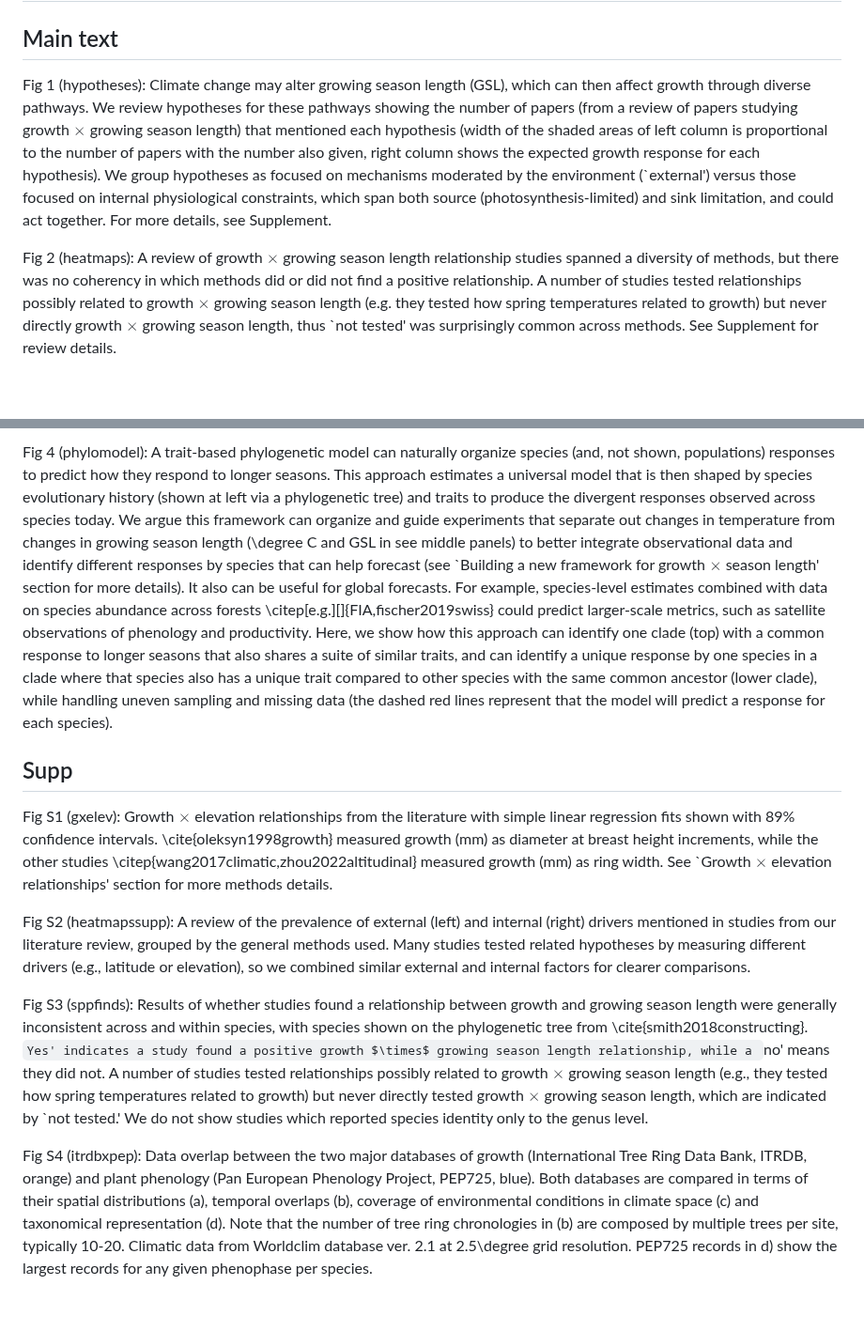
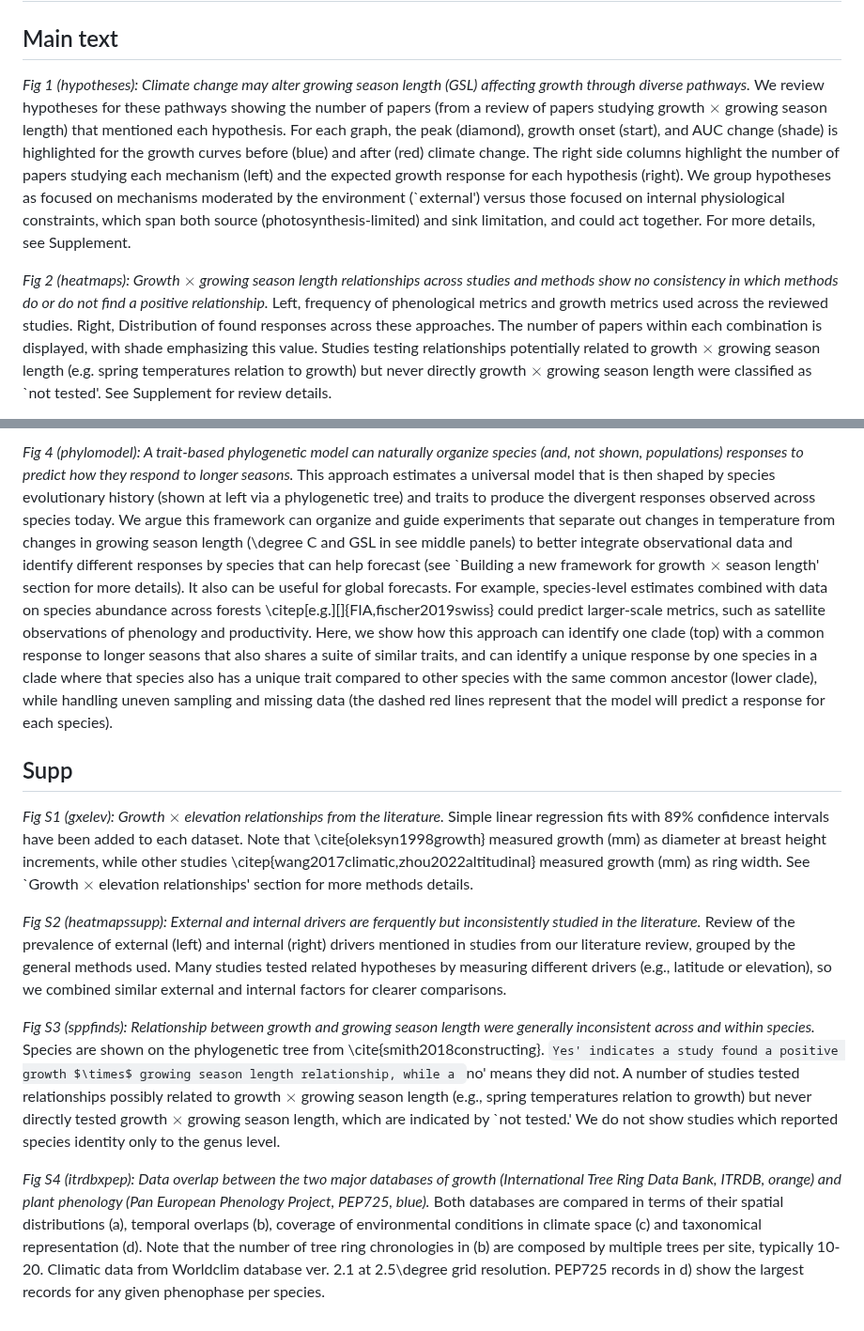
Before and after one commit to lizzieinvancouver/grephon, a Markdown page: figures/figcaptions.md, 2 parts joined by grey strips. Shown at 94% size. Drawn GitHub-style; blank space fills up the shorter version.

Commit message:
Updated captions from Ruben

```diff
--- a/figures/figcaptions.md
+++ b/figures/figcaptions.md
@@ -2,7 +2,7 @@
 
 ## Main text
 
-Fig 1 (hypotheses): Climate change may alter growing season length (GSL), which can then affect growth through diverse pathways. We review hypotheses for these pathways showing the number of papers (from a review of papers studying growth $\times$ growing season length) that mentioned each hypothesis (width of the shaded areas of left column is proportional to the number of papers with the number also given, right column shows the expected growth response for each hypothesis). We group hypotheses as focused on mechanisms moderated by the environment (`external') versus those focused on internal physiological constraints, which span both source (photosynthesis-limited) and sink limitation, and could act together. For more details, see Supplement.
+*Fig 1 (hypotheses): Climate change may alter growing season length (GSL) affecting growth through diverse pathways.* We review hypotheses for these pathways showing the number of papers (from a review of papers studying growth $\times$ growing season length) that mentioned each hypothesis. For each graph, the peak (diamond), growth onset (start), and AUC change (shade) is highlighted for the growth curves before (blue) and after (red) climate change. The right side columns highlight the number of papers studying each mechanism (left) and the expected growth response for each hypothesis (right). We group hypotheses as focused on mechanisms moderated by the environment (`external') versus those focused on internal physiological constraints, which span both source (photosynthesis-limited) and sink limitation, and could act together. For more details, see Supplement.
 
-Fig 2 (heatmaps): A review of growth $\times$ growing season length relationship studies spanned a diversity of methods, but there was no coherency in which methods did or did not find a positive relationship. A number of studies tested relationships possibly related to growth $\times$ growing season length (e.g. they tested how spring temperatures related to growth) but never directly growth $\times$ growing season length, thus `not tested' was surprisingly common across methods. See Supplement for review details.
+*Fig 2 (heatmaps): Growth $\times$ growing season length relationships across studies and methods show no consistency in which methods do or do not find a positive relationship.* Left, frequency of phenological metrics and growth metrics used across the reviewed studies. Right, Distribution of found responses across these approaches. The number of papers within each combination is displayed, with shade emphasizing this value. Studies testing relationships potentially related to growth $\times$ growing season length (e.g. spring temperatures relation to growth) but never directly growth $\times$ growing season length were classified as `not tested'. See Supplement for review details.
 
@@ -10,13 +10,13 @@ Fig 3 (moraconcept): Understanding how longer seasons with climate change affect
 
-Fig 4 (phylomodel): A trait-based phylogenetic model can naturally organize species (and, not shown, populations) responses to predict how they respond to longer seasons. This approach estimates a universal model that is then shaped by species evolutionary history (shown at left via a phylogenetic tree) and traits to produce the divergent responses observed across species today. We argue this framework can organize and guide experiments that separate out changes in temperature from changes in growing season length (\degree C and GSL in see middle panels) to better integrate observational data and identify different responses by species that can help forecast (see `Building a new framework for growth $\times$ season length' section for more details). It also can be useful for global forecasts. For example, species-level estimates combined with data on species abundance across forests \citep[e.g.][]{FIA,fischer2019swiss} could predict larger-scale metrics, such as satellite observations of phenology and productivity. Here, we show how this approach can identify one clade (top) with a common response to longer seasons that also shares a suite of similar traits, and can identify a unique response by one species in a clade where that species also has a unique trait compared to other species with the same common ancestor (lower clade), while handling uneven sampling and missing data (the dashed red lines represent that the model will predict a response for each species).
+*Fig 4 (phylomodel): A trait-based phylogenetic model can naturally organize species (and, not shown, populations) responses to predict how they respond to longer seasons.* This approach estimates a universal model that is then shaped by species evolutionary history (shown at left via a phylogenetic tree) and traits to produce the divergent responses observed across species today. We argue this framework can organize and guide experiments that separate out changes in temperature from changes in growing season length (\degree C and GSL in see middle panels) to better integrate observational data and identify different responses by species that can help forecast (see `Building a new framework for growth $\times$ season length' section for more details). It also can be useful for global forecasts. For example, species-level estimates combined with data on species abundance across forests \citep[e.g.][]{FIA,fischer2019swiss} could predict larger-scale metrics, such as satellite observations of phenology and productivity. Here, we show how this approach can identify one clade (top) with a common response to longer seasons that also shares a suite of similar traits, and can identify a unique response by one species in a clade where that species also has a unique trait compared to other species with the same common ancestor (lower clade), while handling uneven sampling and missing data (the dashed red lines represent that the model will predict a response for each species).
 
 
 ## Supp
 
-Fig S1 (gxelev): Growth $\times$ elevation relationships from the literature with simple linear regression fits shown with 89\% confidence intervals. \cite{oleksyn1998growth} measured growth (mm) as diameter at breast height increments, while the other studies \citep{wang2017climatic,zhou2022altitudinal} measured growth (mm) as ring width. See `Growth $\times$ elevation relationships' section for more methods details.
+*Fig S1 (gxelev): Growth $\times$ elevation relationships from the literature.* Simple linear regression fits with 89\% confidence intervals have been added to each dataset. Note that \cite{oleksyn1998growth} measured growth (mm) as diameter at breast height increments, while other studies \citep{wang2017climatic,zhou2022altitudinal} measured growth (mm) as ring width. See `Growth $\times$ elevation relationships' section for more methods details.
 
-Fig S2 (heatmapssupp): A review of the prevalence of external (left) and internal (right) drivers mentioned in studies from our literature review, grouped by the general methods used. Many studies tested related hypotheses by measuring different drivers (e.g., latitude or elevation), so we combined similar external and internal factors for clearer comparisons.
+*Fig S2 (heatmapssupp): External and internal drivers are ferquently but inconsistently studied in the literature.* Review of the prevalence of external (left) and internal (right) drivers mentioned in studies from our literature review, grouped by the general methods used. Many studies tested related hypotheses by measuring different drivers (e.g., latitude or elevation), so we combined similar external and internal factors for clearer comparisons.
 
-Fig S3 (sppfinds): Results of whether studies found a relationship between growth and growing season length were generally inconsistent across and within species, with species shown on the phylogenetic tree from \cite{smith2018constructing}. `Yes' indicates a study found a positive growth $\times$ growing season length relationship, while a `no' means they did not. A number of studies tested relationships possibly related to growth $\times$ growing season length (e.g., they tested how spring temperatures related to growth) but never directly tested growth $\times$ growing season length, which are indicated by `not tested.' We do not show studies which reported species identity only to the genus level.
+*Fig S3 (sppfinds): Relationship between growth and growing season length were generally inconsistent across and within species.* Species are shown on the phylogenetic tree from \cite{smith2018constructing}. `Yes' indicates a study found a positive growth $\times$ growing season length relationship, while a `no' means they did not. A number of studies tested relationships possibly related to growth $\times$ growing season length (e.g., spring temperatures relation to growth) but never directly tested growth $\times$ growing season length, which are indicated by `not tested.' We do not show studies which reported species identity only to the genus level.
 
-Fig S4 (itrdbxpep): Data overlap between the two major databases of growth (International Tree Ring Data Bank, ITRDB, orange) and plant phenology (Pan European Phenology Project, PEP725, blue). Both databases are compared in terms of their spatial distributions (a), temporal overlaps (b), coverage of environmental conditions in climate space (c) and taxonomical representation (d). Note that the number of tree ring chronologies in (b) are composed by multiple trees per site, typically 10-20. Climatic data from Worldclim database ver. 2.1 at 2.5\degree grid resolution. PEP725 records in d) show the largest records for any given phenophase per species.
+*Fig S4 (itrdbxpep): Data overlap between the two major databases of growth (International Tree Ring Data Bank, ITRDB, orange) and plant phenology (Pan European Phenology Project, PEP725, blue).* Both databases are compared in terms of their spatial distributions (a), temporal overlaps (b), coverage of environmental conditions in climate space (c) and taxonomical representation (d). Note that the number of tree ring chronologies in (b) are composed by multiple trees per site, typically 10-20. Climatic data from Worldclim database ver. 2.1 at 2.5\degree grid resolution. PEP725 records in d) show the largest records for any given phenophase per species.
```
Also changed, not shown: other parts of figures/figcaptions.md (+1 -1 lines).
